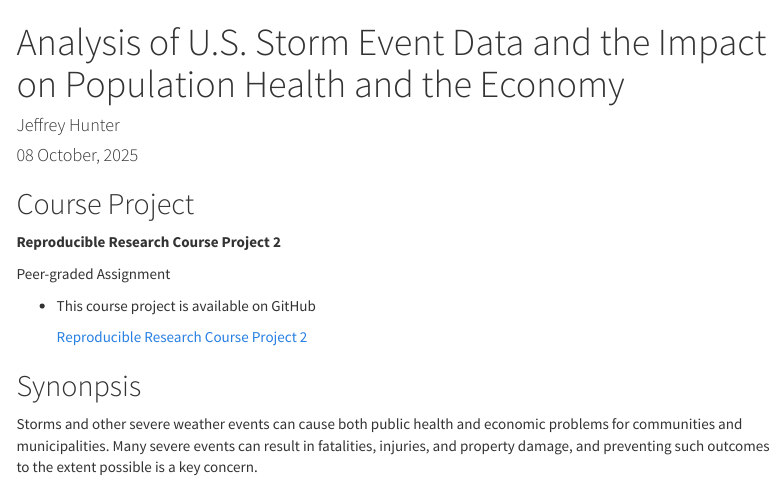
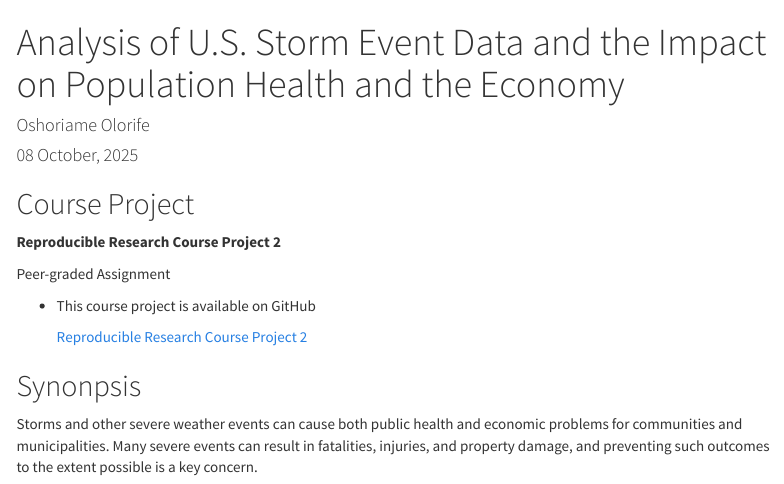
Before and after one commit to OshoriOlori/reproducible-research-course-project-2, an R Markdown document (Storm-data-analysis-results.Rmd): the page in a window 1100 px wide, from its top. Rendered offline with R 4.5, knitr and Pandoc, with nearby package versions; code that draws random numbers runs with fixed seeds of ours; some code elsewhere in the file could not run offline; menus at the side of the page are left out.

Commit message:
Update Storm-data-analysis-results.Rmd

```diff
--- a/Storm-data-analysis-results.Rmd
+++ b/Storm-data-analysis-results.Rmd
@@ -1,7 +1,7 @@
 
 ---
 title: "Analysis of U.S. Storm Event Data and the Impact on Population Health and the Economy"
-author: "Jeffrey Hunter"
+author: "Oshoriame Olorife"
 date: "`r format(Sys.time(), '%d %B, %Y')`"
 output:
   html_document:
```
